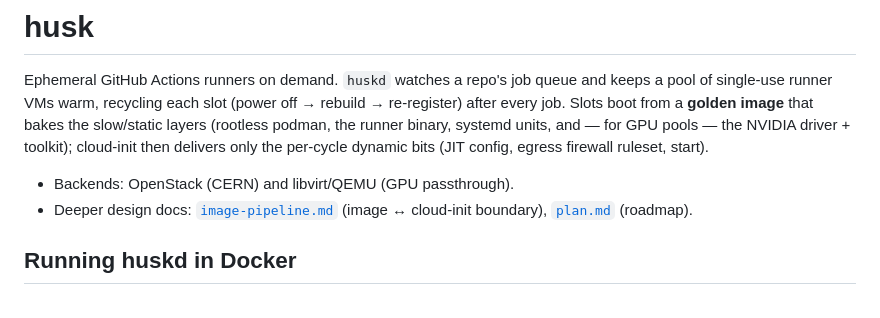
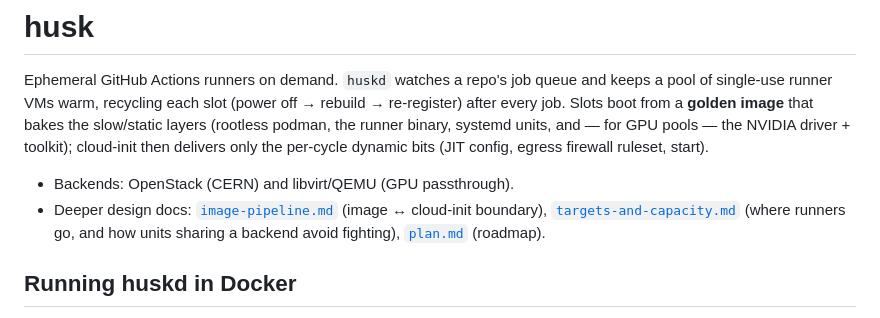
Before and after one commit to acts-project/husk, a Markdown page: README.md, the part around the change. Drawn GitHub-style.

```diff
--- a/README.md
+++ b/README.md
@@ -9,7 +9,9 @@ the per-cycle dynamic bits (JIT config, egress firewall ruleset, start).
 
 - Backends: OpenStack (CERN) and libvirt/QEMU (GPU passthrough).
 - Deeper design docs: [`image-pipeline.md`](image-pipeline.md) (image ↔ cloud-init
-  boundary), [`plan.md`](plan.md) (roadmap).
+  boundary), [`targets-and-capacity.md`](targets-and-capacity.md) (where runners
+  go, and how units sharing a backend avoid fighting), [`plan.md`](plan.md)
+  (roadmap).
 
 ## Running huskd in Docker
 
```
Also changed, not shown: targets-and-capacity.md (added, +197 -0 lines).
